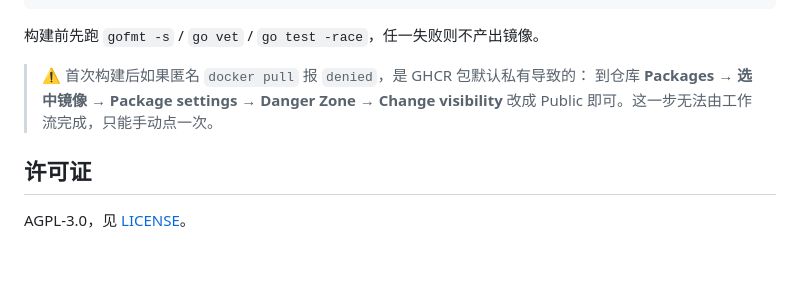
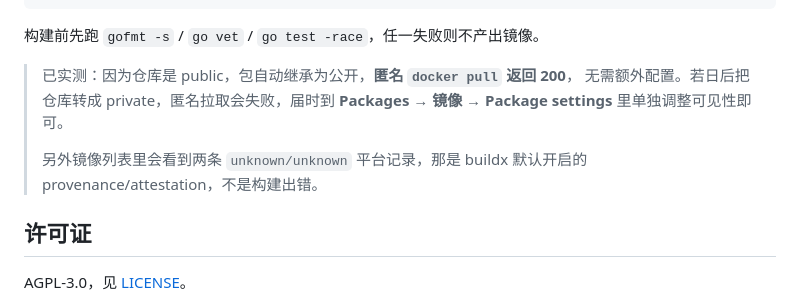
Before and after one commit to tszlznl/flare-lite, a Markdown page: README.md, the part around one of its changes. Drawn GitHub-style; blank space fills up the shorter version.

Commit message:
docs: 修正 GHCR 可见性说明并加构建状态徽章
首版 CI 跑完后实测匿名 docker pull 返回 200：public 仓库的包自动继承为公开，上一版写的「GHCR 包默认私有、需手动改 Public」并不成立，改为记录实测结论，并说明 unknown/unknown 平台记录来自 buildx 的 provenance。

Co-authored-by: CommandCodeBot <noreply@commandcode.ai>

```diff
--- a/README.md
+++ b/README.md
@@ -170,9 +173,12 @@ docker pull ghcr.io/tszlznl/flare-lite:<语义化版本>   # 仅在打 tag 后
 
 构建前先跑 `gofmt -s` / `go vet` / `go test -race`，任一失败则不产出镜像。
 
-> ⚠️ 首次构建后如果匿名 `docker pull` 报 `denied`，是 GHCR 包默认私有导致的：
-> 到仓库 **Packages → 选中镜像 → Package settings → Danger Zone → Change visibility**
-> 改成 Public 即可。这一步无法由工作流完成，只能手动点一次。
+> 已实测：因为仓库是 public，包自动继承为公开，**匿名 `docker pull` 返回 200**，
+> 无需额外配置。若日后把仓库转成 private，匿名拉取会失败，届时到
+> **Packages → 镜像 → Package settings** 里单独调整可见性即可。
+>
+> 另外镜像列表里会看到两条 `unknown/unknown` 平台记录，那是 buildx 默认开启的
+> provenance/attestation，不是构建出错。
 
 ## 许可证
 
```
Also changed, not shown: other parts of README.md (+3 -0 lines).
